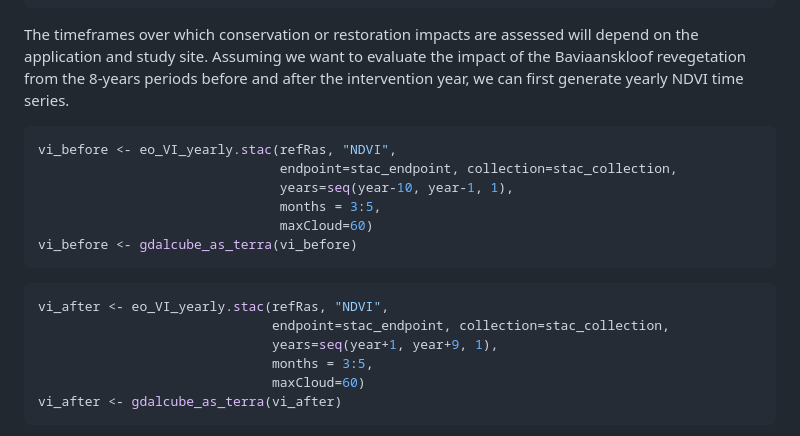
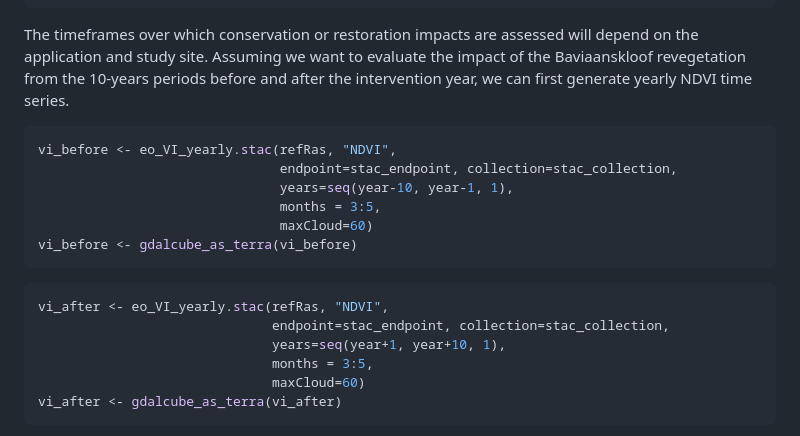
Before and after one commit to Space4Restoration/spatialBACI, a Markdown page: tutorials/BACI_Baviaanskloof.md, the part around the change. GitHub-like rendering.

````diff
--- a/tutorials/BACI_Baviaanskloof.md
+++ b/tutorials/BACI_Baviaanskloof.md
@@ -120,7 +120,7 @@ stac_collection <- as.collection("Landsat", stac_endpoint)
 The timeframes over which conservation or restoration impacts are
 assessed will depend on the application and study site. Assuming we want
 to evaluate the impact of the Baviaanskloof revegetation from the
-8-years periods before and after the intervention year, we can first
+10-years periods before and after the intervention year, we can first
 generate yearly NDVI time series.
 
 ``` r
@@ -135,7 +135,7 @@ vi_before <- gdalcube_as_terra(vi_before)
 ``` r
 vi_after <- eo_VI_yearly.stac(refRas, "NDVI",
                               endpoint=stac_endpoint, collection=stac_collection,
-                              years=seq(year+1, year+9, 1),
+                              years=seq(year+1, year+10, 1),
                               months = 3:5,
                               maxCloud=60)
 vi_after <- gdalcube_as_terra(vi_after)
````
